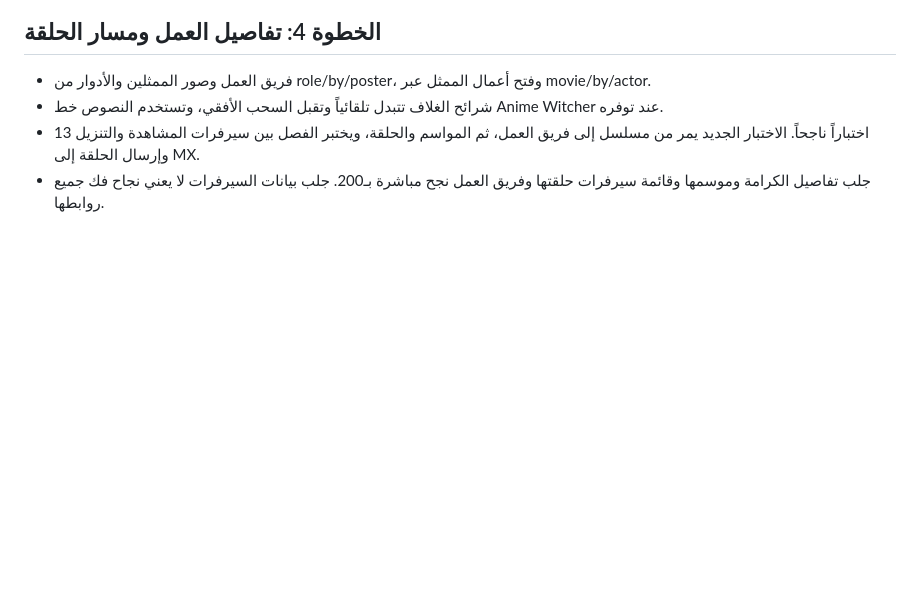
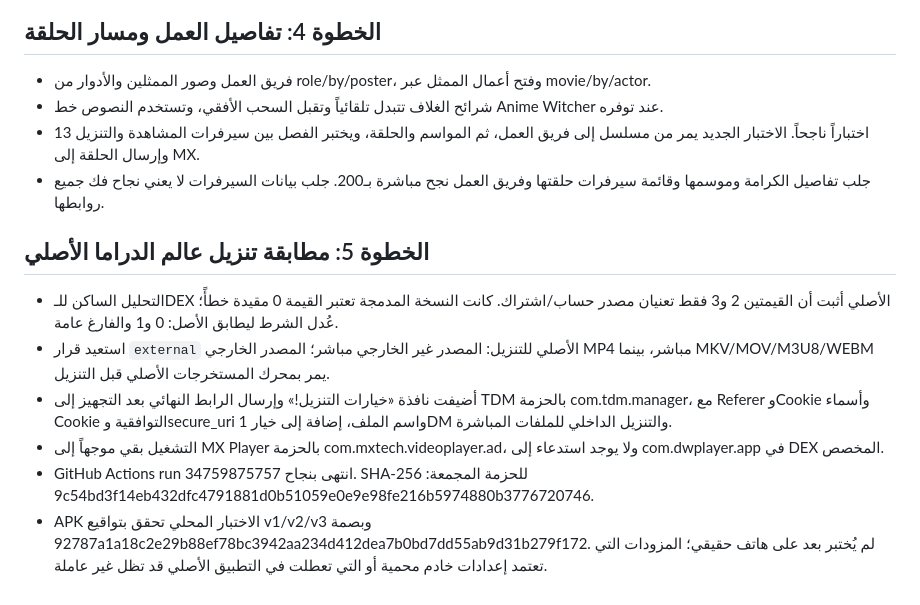
Before and after one commit to awoadak-glitch/history, a Markdown page: docs/PROGRESS.md, the part around the change. Rendered like a GitHub page; blank space fills up the shorter version.

Commit message:
docs: record exact original download behavior and fix

```diff
--- a/docs/PROGRESS.md
+++ b/docs/PROGRESS.md
@@ -28,3 +28,11 @@
 - شرائح الغلاف تتبدل تلقائياً وتقبل السحب الأفقي، وتستخدم النصوص خط Anime Witcher عند توفره.
 - 13 اختباراً ناجحاً. الاختبار الجديد يمر من مسلسل إلى فريق العمل، ثم المواسم والحلقة، ويختبر الفصل بين سيرفرات المشاهدة والتنزيل وإرسال الحلقة إلى MX.
 - جلب تفاصيل الكرامة وموسمها وقائمة سيرفرات حلقتها وفريق العمل نجح مباشرة بـ200. جلب بيانات السيرفرات لا يعني نجاح فك جميع روابطها.
+
+## الخطوة 5: مطابقة تنزيل عالم الدراما الأصلي
+- التحليل الساكن للـDEX الأصلي أثبت أن القيمتين 2 و3 فقط تعنيان مصدر حساب/اشتراك. كانت النسخة المدمجة تعتبر القيمة 0 مقيدة خطأً؛ عُدل الشرط ليطابق الأصل: 0 و1 والفارغ عامة.
+- استعيد قرار `external` الأصلي للتنزيل: المصدر غير الخارجي مباشر؛ المصدر الخارجي MP4 مباشر، بينما MKV/MOV/M3U8/WEBM يمر بمحرك المستخرجات الأصلي قبل التنزيل.
+- أضيفت نافذة «خيارات التنزيل!» وإرسال الرابط النهائي بعد التجهيز إلى TDM بالحزمة com.tdm.manager، مع Referer وCookie وأسماء Cookie التوافقية وsecure_uri واسم الملف، إضافة إلى خيار 1DM والتنزيل الداخلي للملفات المباشرة.
+- التشغيل بقي موجهاً إلى MX Player بالحزمة com.mxtech.videoplayer.ad، ولا يوجد استدعاء إلى com.dwplayer.app في DEX المخصص.
+- GitHub Actions run 34759875757 انتهى بنجاح. SHA-256 للحزمة المجمعة: 9c54bd3f14eb432dfc4791881d0b51059e0e9e98fe216b5974880b3776720746.
+- APK الاختبار المحلي تحقق بتواقيع v1/v2/v3 وبصمة 92787a1a18c2e29b88ef78bc3942aa234d412dea7b0bd7dd55ab9d31b279f172. لم يُختبر بعد على هاتف حقيقي؛ المزودات التي تعتمد إعدادات خادم محمية أو التي تعطلت في التطبيق الأصلي قد تظل غير عاملة.
```
